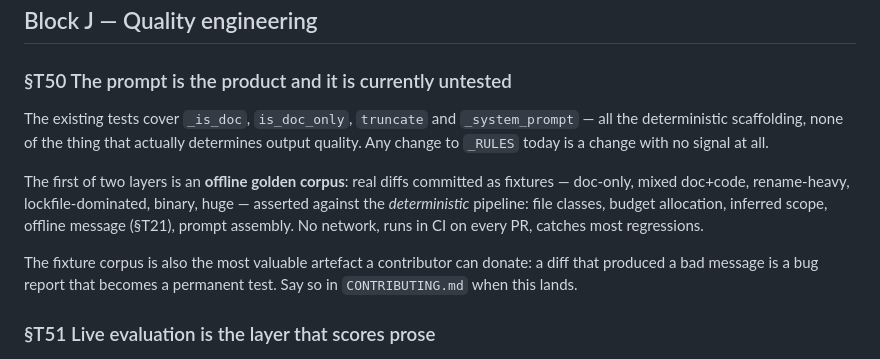
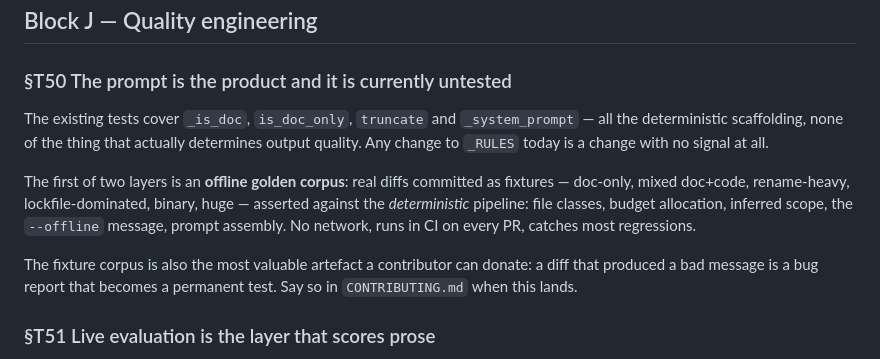
Before and after one commit to alegauss/commitclerk, a Markdown page: docs/IMPROVEMENTS.md, the part around the change. Drawn GitHub-style.

Commit message:
docs: repoint T50's citation at the flag its design shipped as
- Corrected a stale cross-reference in the design document related to T50.
- Updated the citation to point to the `--offline` flag, which was introduced in a previous release.
- Ensured that the documentation accurately reflects the current state of the codebase.
- Improved clarity and consistency in the design document for future contributors.
Co-Authored-By: Claude Opus 5 (1M context) <noreply@anthropic.com>

```diff
--- a/docs/IMPROVEMENTS.md
+++ b/docs/IMPROVEMENTS.md
@@ -381,20 +381,19 @@ for that reason.
 
 ### §T50 The prompt is the product and it is currently untested
 
-The existing tests cover `_is_doc`, `is_doc_only`, `truncate` and
-`_system_prompt` — all the deterministic scaffolding, none of the thing that
-actually determines output quality. Any change to `_RULES` today is a change with
-no signal at all.
+The existing tests cover `_is_doc`, `is_doc_only`, `truncate` and `_system_prompt` — all
+the deterministic scaffolding, none of the thing that actually determines output
+quality. Any change to `_RULES` today is a change with no signal at all.
 
 The first of two layers is an **offline golden corpus**: real diffs committed as
-fixtures — doc-only, mixed doc+code, rename-heavy, lockfile-dominated, binary,
-huge — asserted against the *deterministic* pipeline: file classes, budget
-allocation, inferred scope, offline message (§T21), prompt assembly. No network,
-runs in CI on every PR, catches most regressions.
+fixtures — doc-only, mixed doc+code, rename-heavy, lockfile-dominated, binary, huge —
+asserted against the *deterministic* pipeline: file classes, budget allocation, inferred
+scope, the `--offline` message, prompt assembly. No network, runs in CI on every PR,
+catches most regressions.
 
-The fixture corpus is also the most valuable artefact a contributor can donate: a
-diff that produced a bad message is a bug report that becomes a permanent test.
-Say so in `CONTRIBUTING.md` when this lands.
+The fixture corpus is also the most valuable artefact a contributor can donate: a diff
+that produced a bad message is a bug report that becomes a permanent test. Say so in
+`CONTRIBUTING.md` when this lands.
 
 ### §T51 Live evaluation is the layer that scores prose
 
```
